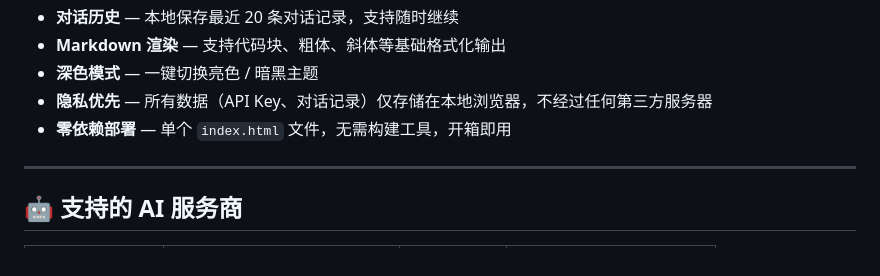
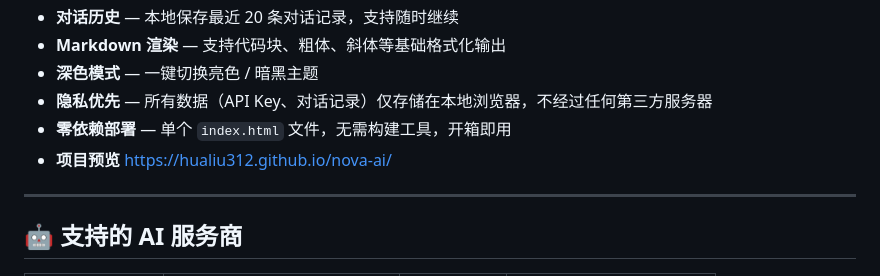
Before and after one commit to hualiu312/nova-ai, a Markdown page: README.md, the part around the change. Drawn GitHub-style.

```diff
--- a/README.md
+++ b/README.md
@@ -17,7 +17,7 @@
 - **深色模式** — 一键切换亮色 / 暗黑主题
 - **隐私优先** — 所有数据（API Key、对话记录）仅存储在本地浏览器，不经过任何第三方服务器
 - **零依赖部署** — 单个 `index.html` 文件，无需构建工具，开箱即用
-
+- **项目预览**  [https://hualiu312.github.io/nova-ai/](https://hualiu312.github.io/nova-ai/)
 ---
 
 ## 🤖 支持的 AI 服务商
```
